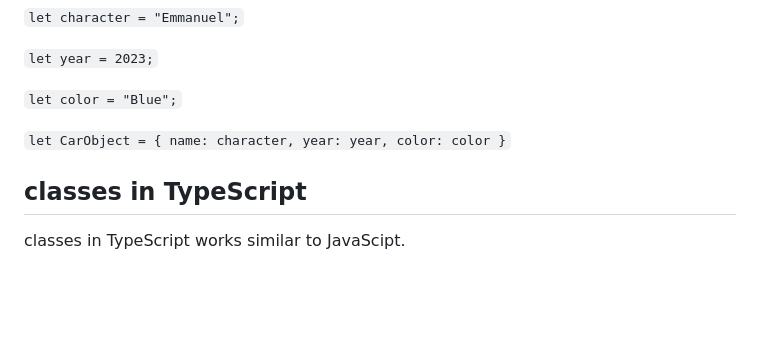
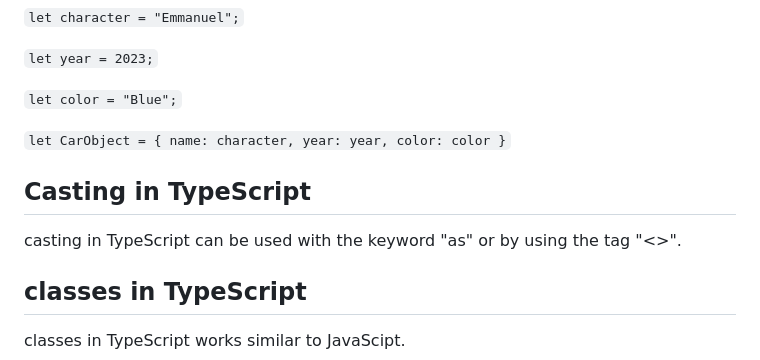
Before and after one commit to DAEM007/Finance-logger-project, a Markdown page: README.md, the part around the change. GitHub-like rendering; blank space fills up the shorter version.

```diff
--- a/README.md
+++ b/README.md
@@ -222,6 +222,10 @@ Type Aliases is used when we want to share types accross different variables, ob
     color: color
 }`
 
+## Casting in TypeScript
+
+casting in TypeScript can be used with the keyword "as" or by using the tag "<>".
+
 ## classes in TypeScript
 
 classes in TypeScript works similar to JavaScipt.
```
